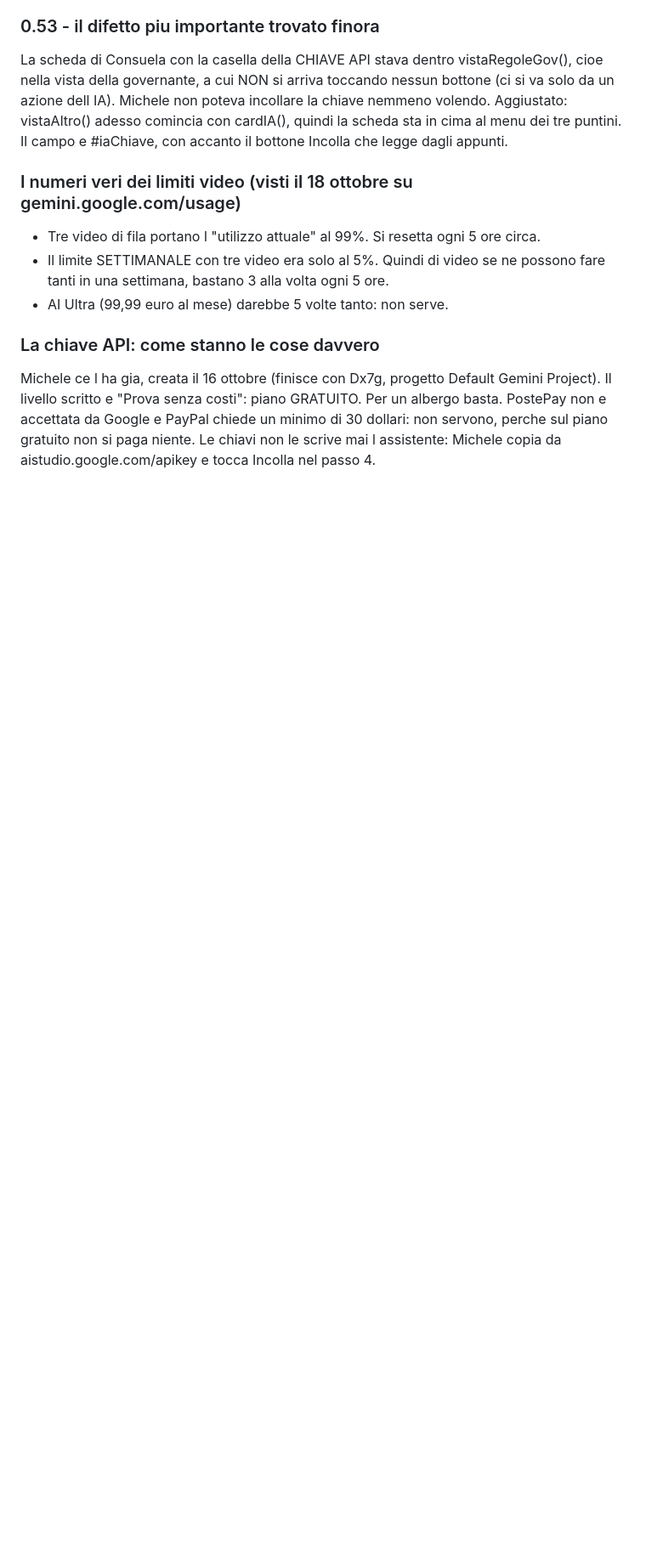
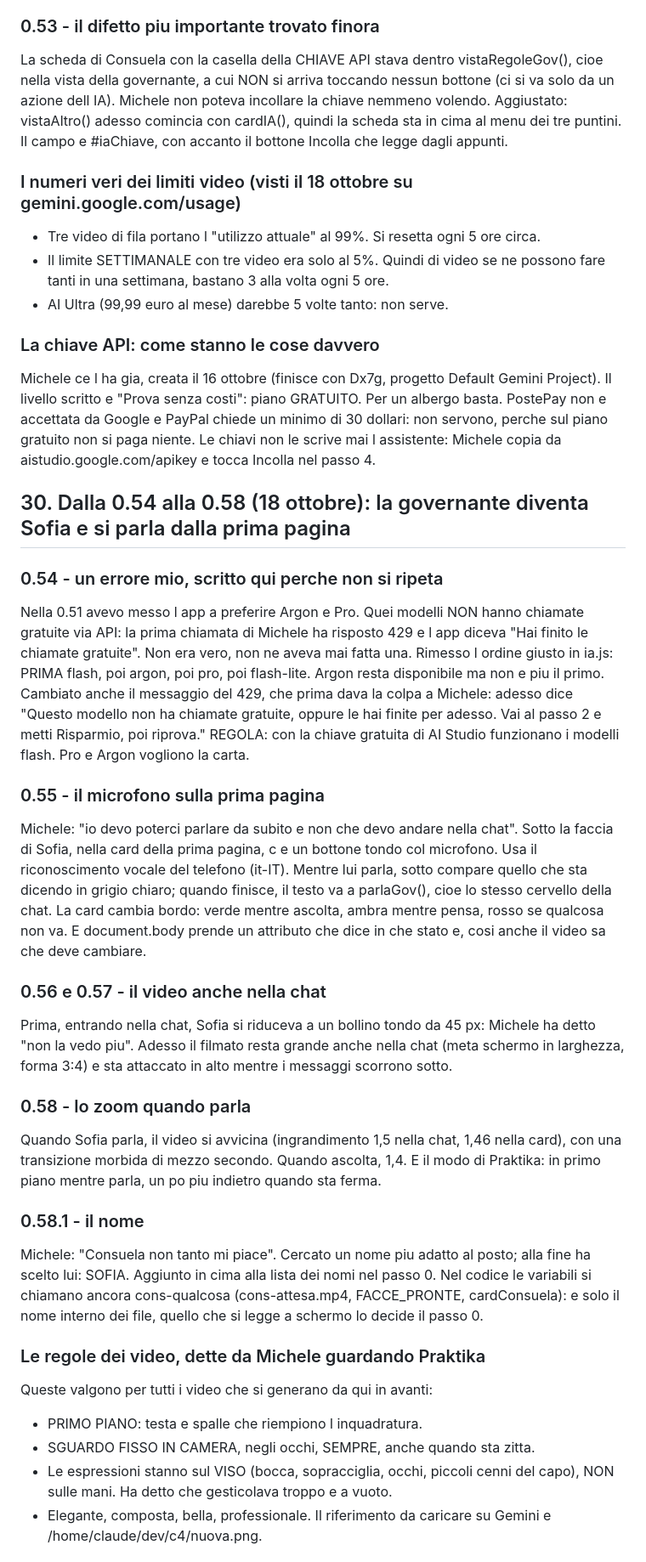
Before and after one commit to michelepegoli2210-hub/pulizie-stanze-ricci, a Markdown page: catalogo/specifiche-governante.md, the part around one of its changes. Shown at 85% size. Drawn GitHub-style; blank space fills up the shorter version.

Commit message:
specifiche: punti 30 e 31 (0.54-0.59, Sofia e la voce)

```diff
--- a/catalogo/specifiche-governante.md
+++ b/catalogo/specifiche-governante.md
@@ -607,3 +607,36 @@ Aggiustato: vistaAltro() adesso comincia con cardIA(), quindi la scheda sta in c
 Michele ce l ha gia, creata il 16 ottobre (finisce con Dx7g, progetto Default Gemini Project). Il livello scritto e "Prova senza costi": piano GRATUITO. Per un albergo basta.
 PostePay non e accettata da Google e PayPal chiede un minimo di 30 dollari: non servono, perche sul piano gratuito non si paga niente.
 Le chiavi non le scrive mai l assistente: Michele copia da aistudio.google.com/apikey e tocca Incolla nel passo 4.
+
+## 30. Dalla 0.54 alla 0.58 (18 ottobre): la governante diventa Sofia e si parla dalla prima pagina
+
+### 0.54 - un errore mio, scritto qui perche non si ripeta
+Nella 0.51 avevo messo l app a preferire Argon e Pro. Quei modelli NON hanno chiamate gratuite via API: la prima chiamata di Michele ha risposto 429 e l app diceva "Hai finito le chiamate gratuite". Non era vero, non ne aveva mai fatta una.
+Rimesso l ordine giusto in ia.js: PRIMA flash, poi argon, poi pro, poi flash-lite. Argon resta disponibile ma non e piu il primo.
+Cambiato anche il messaggio del 429, che prima dava la colpa a Michele: adesso dice "Questo modello non ha chiamate gratuite, oppure le hai finite per adesso. Vai al passo 2 e metti Risparmio, poi riprova."
+REGOLA: con la chiave gratuita di AI Studio funzionano i modelli flash. Pro e Argon vogliono la carta.
+
+### 0.55 - il microfono sulla prima pagina
+Michele: "io devo poterci parlare da subito e non che devo andare nella chat".
+Sotto la faccia di Sofia, nella card della prima pagina, c e un bottone tondo col microfono. Usa il riconoscimento vocale del telefono (it-IT). Mentre lui parla, sotto compare quello che sta dicendo in grigio chiaro; quando finisce, il testo va a parlaGov(), cioe lo stesso cervello della chat.
+La card cambia bordo: verde mentre ascolta, ambra mentre pensa, rosso se qualcosa non va. E document.body prende un attributo che dice in che stato e, cosi anche il video sa che deve cambiare.
+
+### 0.56 e 0.57 - il video anche nella chat
+Prima, entrando nella chat, Sofia si riduceva a un bollino tondo da 45 px: Michele ha detto "non la vedo piu".
+Adesso il filmato resta grande anche nella chat (meta schermo in larghezza, forma 3:4) e sta attaccato in alto mentre i messaggi scorrono sotto.
+
+### 0.58 - lo zoom quando parla
+Quando Sofia parla, il video si avvicina (ingrandimento 1,5 nella chat, 1,46 nella card), con una transizione morbida di mezzo secondo. Quando ascolta, 1,4. E il modo di Praktika: in primo piano mentre parla, un po piu indietro quando sta ferma.
+
+### 0.58.1 - il nome
+Michele: "Consuela non tanto mi piace". Cercato un nome piu adatto al posto; alla fine ha scelto lui: SOFIA. Aggiunto in cima alla lista dei nomi nel passo 0.
+Nel codice le variabili si chiamano ancora cons-qualcosa (cons-attesa.mp4, FACCE_PRONTE, cardConsuela): e solo il nome interno dei file, quello che si legge a schermo lo decide il passo 0.
+
+### Le regole dei video, dette da Michele guardando Praktika
+Queste valgono per tutti i video che si generano da qui in avanti:
+- PRIMO PIANO: testa e spalle che riempiono l inquadratura.
+- SGUARDO FISSO IN CAMERA, negli occhi, SEMPRE, anche quando sta zitta.
+- Le espressioni stanno sul VISO (bocca, sopracciglia, occhi, piccoli cenni del capo), NON sulle mani. Ha detto che gesticolava troppo e a vuoto.
+- Elegante, composta, bella, professionale.
+Il riferimento da caricare su Gemini e /home/claude/dev/c4/nuova.png.
+
```
Also changed, not shown: other parts of catalogo/specifiche-governante.md (+24 -0 lines).
